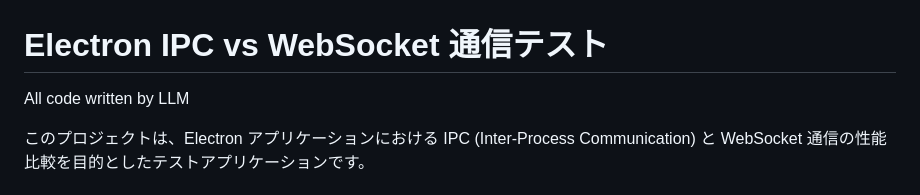
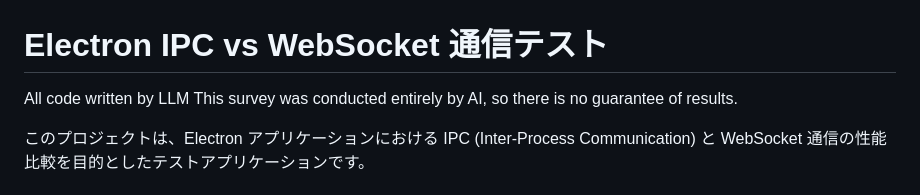
Before and after one commit to adenohitu/electron-ipcws-test, a Markdown page: README.md, the part around the change. GitHub-like rendering.

```diff
--- a/README.md
+++ b/README.md
@@ -1,5 +1,7 @@
 # Electron IPC vs WebSocket 通信テスト
 All code written by LLM
+This survey was conducted entirely by AI, so there is no guarantee of results.
+
 
 このプロジェクトは、Electron アプリケーションにおける IPC (Inter-Process Communication) と WebSocket 通信の性能比較を目的としたテストアプリケーションです。
 
```
